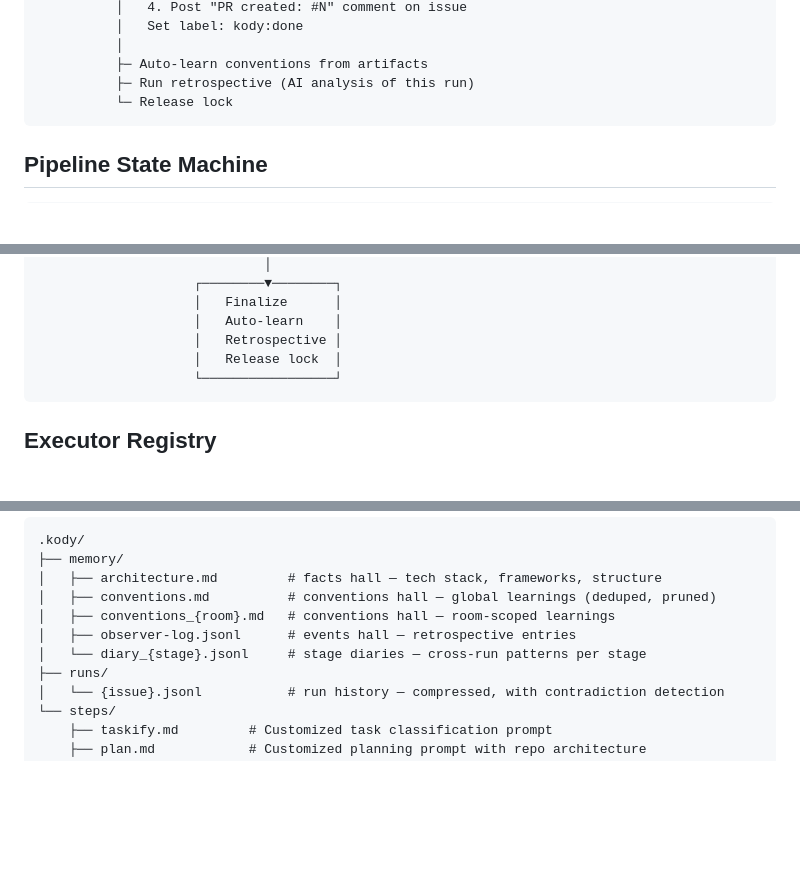
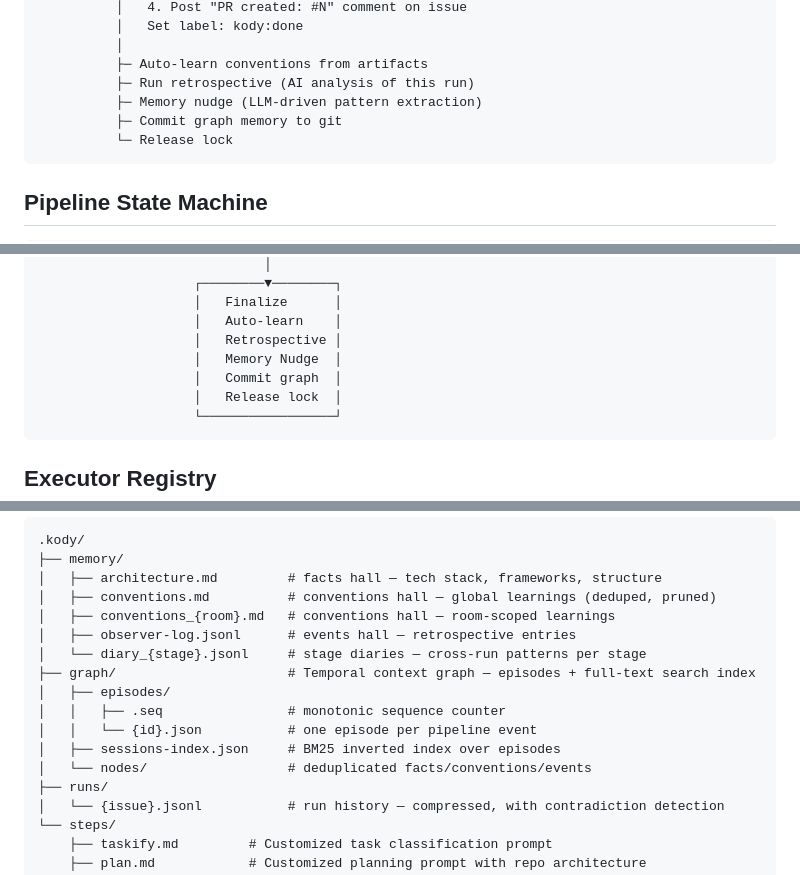
Before and after one commit to aharonyaircohen/Kody-Engine-Lite, a Markdown page: docs/ARCHITECTURE.md, 3 parts joined by grey strips. GitHub-like rendering; blank space fills up the shorter version.

````diff
--- a/docs/ARCHITECTURE.md
+++ b/docs/ARCHITECTURE.md
@@ -161,6 +161,8 @@ GitHub Actions (kody.yml)
           │
           ├─ Auto-learn conventions from artifacts
           ├─ Run retrospective (AI analysis of this run)
+          ├─ Memory nudge (LLM-driven pattern extraction)
+          ├─ Commit graph memory to git
           └─ Release lock
 ```
 
@@ -203,6 +205,8 @@ GitHub Actions (kody.yml)
                     │   Finalize      │
                     │   Auto-learn    │
                     │   Retrospective │
+                    │   Memory Nudge  │
+                    │   Commit graph  │
                     │   Release lock  │
                     └─────────────────┘
 ```
@@ -335,6 +339,12 @@ See [Memory System](MEMORY.md) for full documentation of halls, rooms, tiers, co
 │   ├── conventions_{room}.md   # conventions hall — room-scoped learnings
 │   ├── observer-log.jsonl      # events hall — retrospective entries
 │   └── diary_{stage}.jsonl     # stage diaries — cross-run patterns per stage
+├── graph/                      # Temporal context graph — episodes + full-text search index
+│   ├── episodes/
+│   │   ├── .seq                # monotonic sequence counter
+│   │   └── {id}.json           # one episode per pipeline event
+│   ├── sessions-index.json     # BM25 inverted index over episodes
+│   └── nodes/                  # deduplicated facts/conventions/events
 ├── runs/
 │   └── {issue}.jsonl           # run history — compressed, with contradiction detection
 └── steps/
````
Also changed, not shown: docs/FEATURES.md (+36 -0 lines), docs/MEMORY.md (+4 -2 lines).
